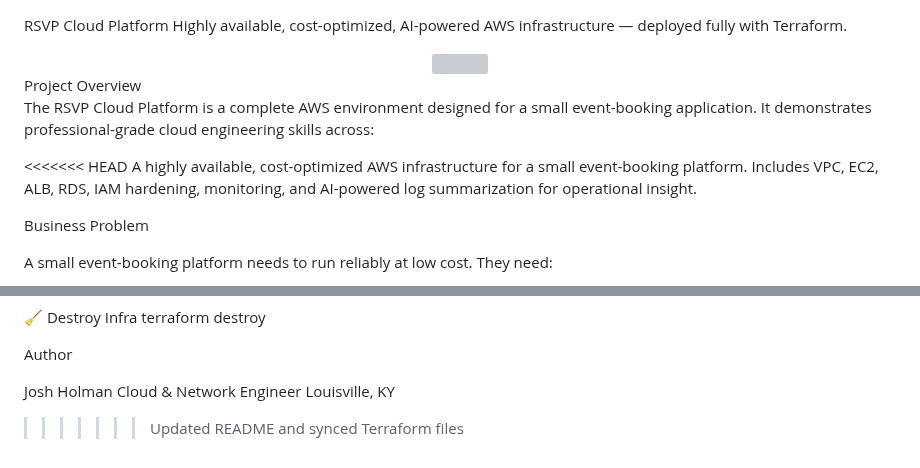
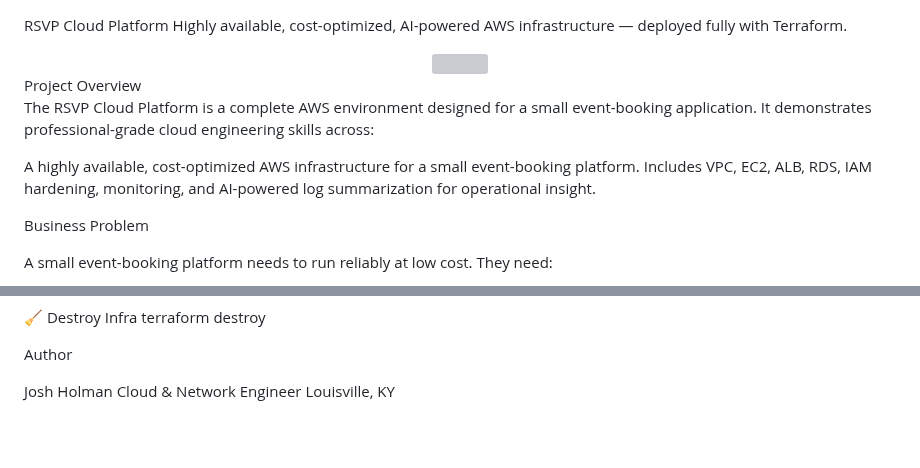
Before and after one commit to JNHolman/RSVP-Cloud-Platform, a Markdown page: README.md, 2 parts joined by grey strips. GitHub-like rendering; blank space fills up the shorter version; grey boxes are pictures that could not be loaded.

```diff
--- a/README.md
+++ b/README.md
@@ -6,7 +6,6 @@ Project Overview
 The RSVP Cloud Platform is a complete AWS environment designed for a small event-booking application.
 It demonstrates professional-grade cloud engineering skills across:
 
-<<<<<<< HEAD
 A highly available, cost-optimized AWS infrastructure for a small event-booking platform. Includes VPC, EC2, ALB, RDS, IAM hardening, monitoring, and AI-powered log summarization for operational insight.
 
 Business Problem
@@ -297,4 +296,3 @@ Author
 Josh Holman
 Cloud & Network Engineer
 Louisville, KY
->>>>>>> Updated README and synced Terraform files
```
